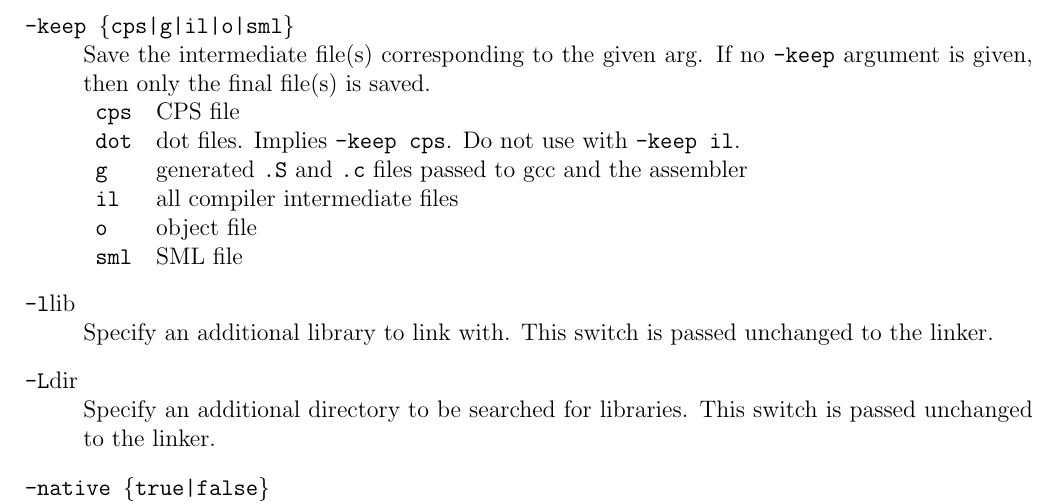
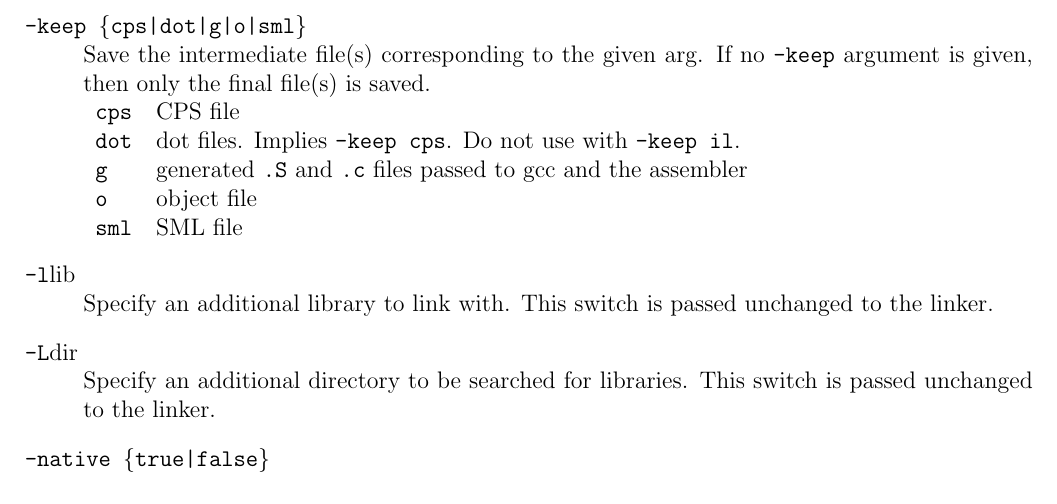
Before and after one commit to MLton/mlton, a LaTeX document (doc/user-guide/main.tex, which reads doc/user-guide/man-page.tex): part of page 8 of 37, cut so that both start at the same text. Compiled offline with pdfLaTeX; a LaTeX package or settings file that is missing is left out.

Commit message:
took out -keep il

```diff
--- a/doc/user-guide/man-page.tex
+++ b/doc/user-guide/man-page.tex
@@ -71,7 +71,7 @@ Set the inlining threshold used in the CPS simplifier.  The default is 320.
 Specify an additional directory to be searched for include files (included with
 {\tt -i}).
 
-\option{-keep \{cps|g|il|o|sml\}}
+\option{-keep \{cps|dot|g|o|sml\}}
 Save the intermediate file(s) corresponding to the given arg.  If
 no {\tt -keep} argument is given, then only the final file(s) is saved.\\
 \begin{tabular}{ll}
@@ -79,7 +79,6 @@ no {\tt -keep} argument is given, then only the final file(s) is saved.\\
 {\tt dot} & dot files.  Implies {\tt -keep cps}.  Do not use with {\tt -keep
 il}.\\
 {\tt g} & generated {\tt .S} and {\tt .c} files passed to gcc and the assembler\\
-{\tt il} & all compiler intermediate files\\
 {\tt o} & object file\\
 {\tt sml} & SML file\\
 \end{tabular}
```
Also changed, not shown: 2 other files.
